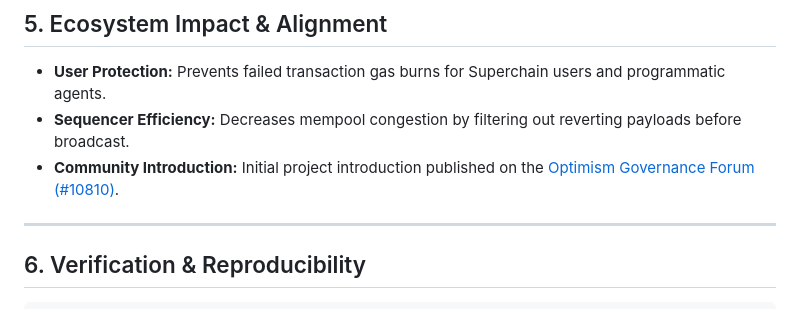
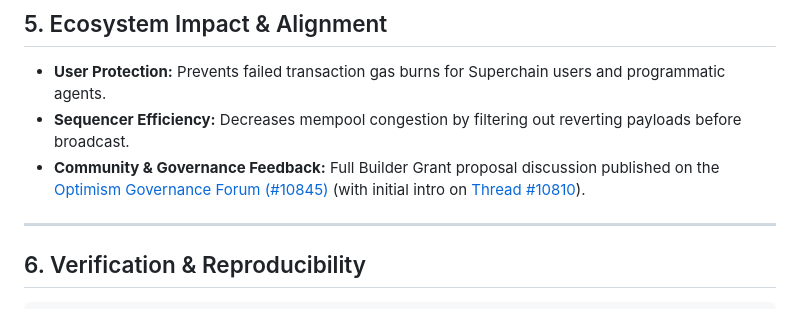
Before and after one commit to Ishant5436/op-sec-proxy, a Markdown page: OPTIMISM_GRANT_APPLICATION.md, the part around one of its changes. Drawn GitHub-style.

Commit message:
docs(grant): update governance discussion citation to formal proposal thread #10845

```diff
--- a/OPTIMISM_GRANT_APPLICATION.md
+++ b/OPTIMISM_GRANT_APPLICATION.md
@@ -80,7 +80,7 @@ On EVM networks, users pay transaction fees even when transactions revert on-cha
 
 * **User Protection:** Prevents failed transaction gas burns for Superchain users and programmatic agents.
 * **Sequencer Efficiency:** Decreases mempool congestion by filtering out reverting payloads before broadcast.
-* **Community Introduction:** Initial project introduction published on the [Optimism Governance Forum (#10810)](https://gov.optimism.io/t/op-security-proxy-a-local-rpc-middleware-to-prevent-paying-for-failed-l2-executions/10810).
+* **Community & Governance Feedback:** Full Builder Grant proposal discussion published on the [Optimism Governance Forum (#10845)](https://gov.optimism.io/t/builder-grant-proposal-op-security-proxy-local-pre-execution-revert-interception-for-the-superchain/10845) (with initial intro on [Thread #10810](https://gov.optimism.io/t/op-security-proxy-a-local-rpc-middleware-to-prevent-paying-for-failed-l2-executions/10810)).
 
 ---
 
```
Also changed, not shown: other parts of OPTIMISM_GRANT_APPLICATION.md (+1 -1 lines).
